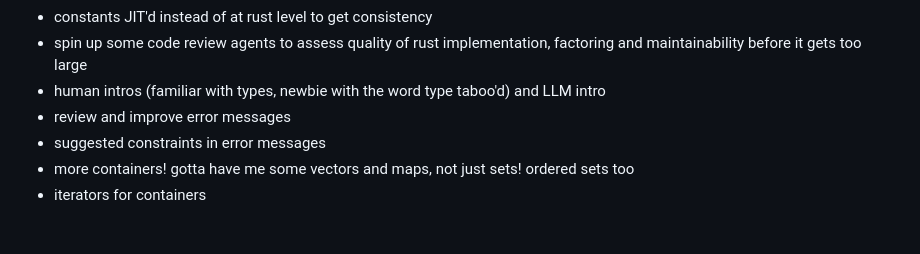
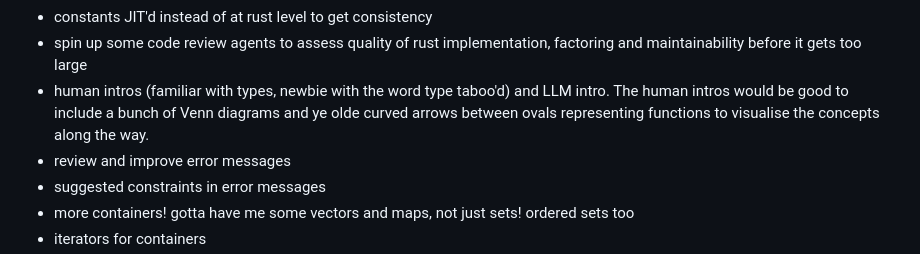
Before and after one commit to DouglasMcIvor/cantor, a Markdown page: backlog.md, the part around the change. Drawn GitHub-style; blank space fills up the shorter version.

```diff
--- a/backlog.md
+++ b/backlog.md
@@ -21,7 +21,7 @@ You probably don't want to read this unless you're me.
 - BigInt runtime support for our unsized Int and Nat sets
 - constants JIT'd instead of at rust level to get consistency
 - spin up some code review agents to assess quality of rust implementation, factoring and maintainability before it gets too large
-- human intros (familiar with types, newbie with the word type taboo'd) and LLM intro
+- human intros (familiar with types, newbie with the word type taboo'd) and LLM intro. The human intros would be good to include a bunch of Venn diagrams and ye olde curved arrows between ovals representing functions to visualise the concepts along the way.
 - review and improve error messages
 - suggested constraints in error messages
 - more containers! gotta have me some vectors and maps, not just sets! ordered sets too
```
